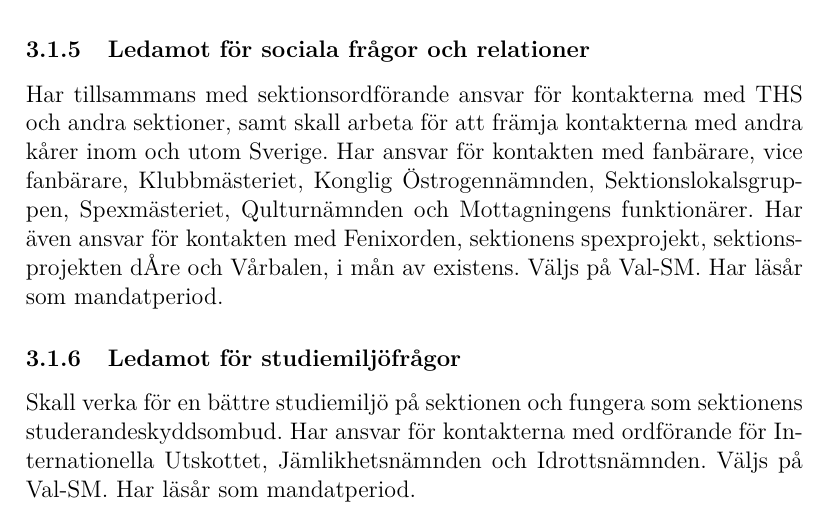
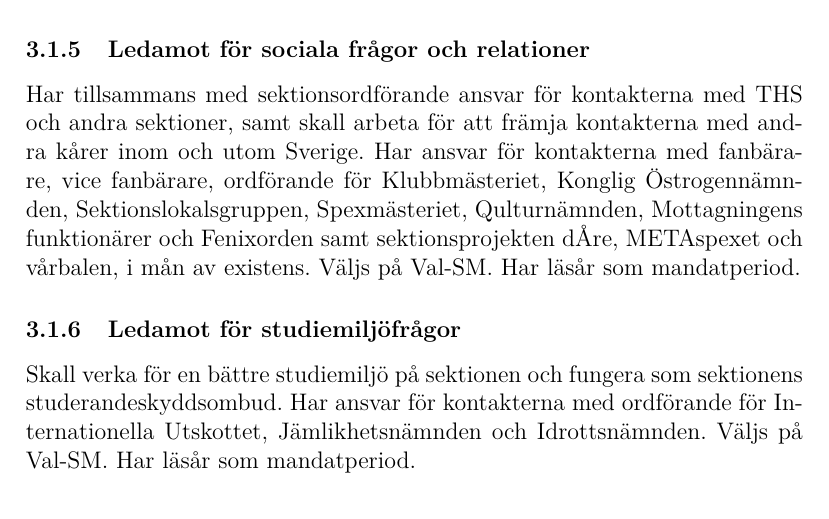
Before and after one commit to vlle1/styrdokument, a LaTeX document (reglemente.tex): part of page 13 of 28, cut so that both start at the same text. Compiled offline with XeLaTeX.

Commit message:
Återställ andra att-satsen

```diff
--- a/reglemente.tex
+++ b/reglemente.tex
@@ -406,12 +406,7 @@ Ansvarar för sektionens ekonomi. Planerar budget, sköter löpande bokföring s
 
 \subsubsection{Ledamot för sociala frågor och relationer}
 
-Har tillsammans med sektionsordförande ansvar för kontakterna med THS och andra sektioner,
-samt skall arbeta för att främja kontakterna med andra kårer inom och utom Sverige.
-Har ansvar för kontakten med fanbärare, vice fanbärare, Klubbmästeriet, Konglig Östrogennämnden,
-Sektionslokalsgruppen, Spexmästeriet, Qulturnämnden och Mottagningens funktionärer.
-Har även ansvar för kontakten med Fenixorden, sektionens spexprojekt, sektionsprojekten dÅre och Vårbalen, i mån av existens.
-Väljs på Val-SM. Har läsår som mandatperiod.
+Har tillsammans med sektionsordförande ansvar för kontakterna med THS och andra sektioner, samt skall arbeta för att främja kontakterna med andra kårer inom och utom Sverige. Har ansvar för kontakterna med fanbärare, vice fanbärare, ordförande för Klubbmästeriet, Konglig Östrogennämnden, Sektionslokalsgruppen, Spexmästeriet, Qulturnämnden, Mottagningens funktionärer och Fenixorden samt sektionsprojekten dÅre, METAspexet och vårbalen, i mån av existens. Väljs på Val-SM. Har läsår som mandatperiod.
 
 \subsubsection{Ledamot för studiemiljöfrågor}
 
```
